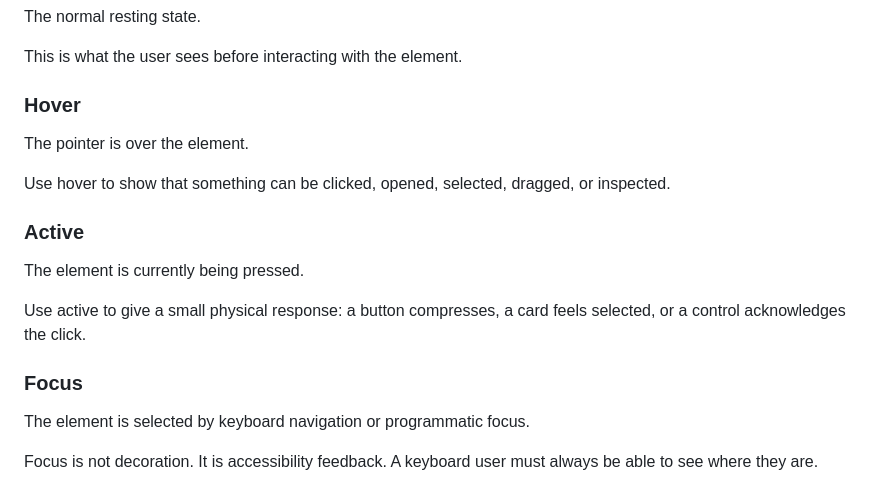
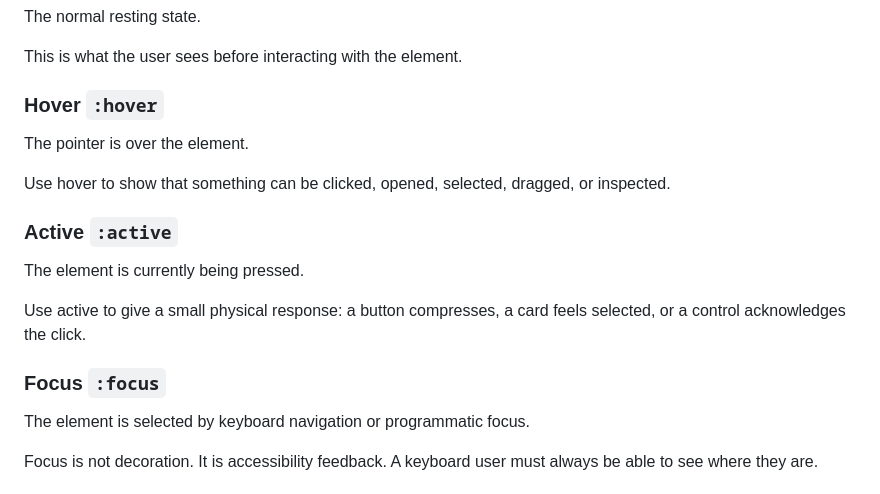
Before and after one commit to uxstudioteam/dev-course, a Markdown page: 012-interactions-motion/README.md, the part around the change. Drawn GitHub-style.

Commit message:
update course 12 readme

```diff
--- a/012-interactions-motion/README.md
+++ b/012-interactions-motion/README.md
@@ -29,19 +29,19 @@ The normal resting state.
 
 This is what the user sees before interacting with the element.
 
-### Hover
+### Hover `:hover`
 
 The pointer is over the element.
 
 Use hover to show that something can be clicked, opened, selected, dragged, or inspected.
 
-### Active
+### Active `:active`
 
 The element is currently being pressed.
 
 Use active to give a small physical response: a button compresses, a card feels selected, or a control acknowledges the click.
 
-### Focus
+### Focus `:focus`
 
 The element is selected by keyboard navigation or programmatic focus.
 
```
